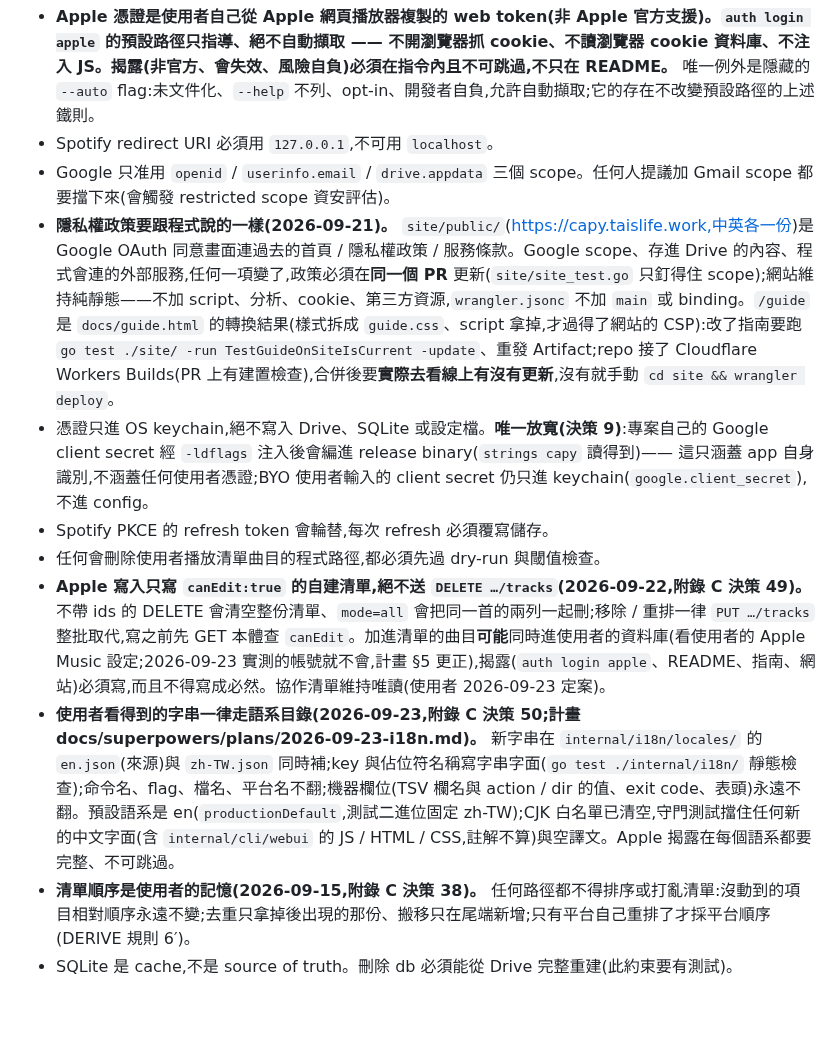
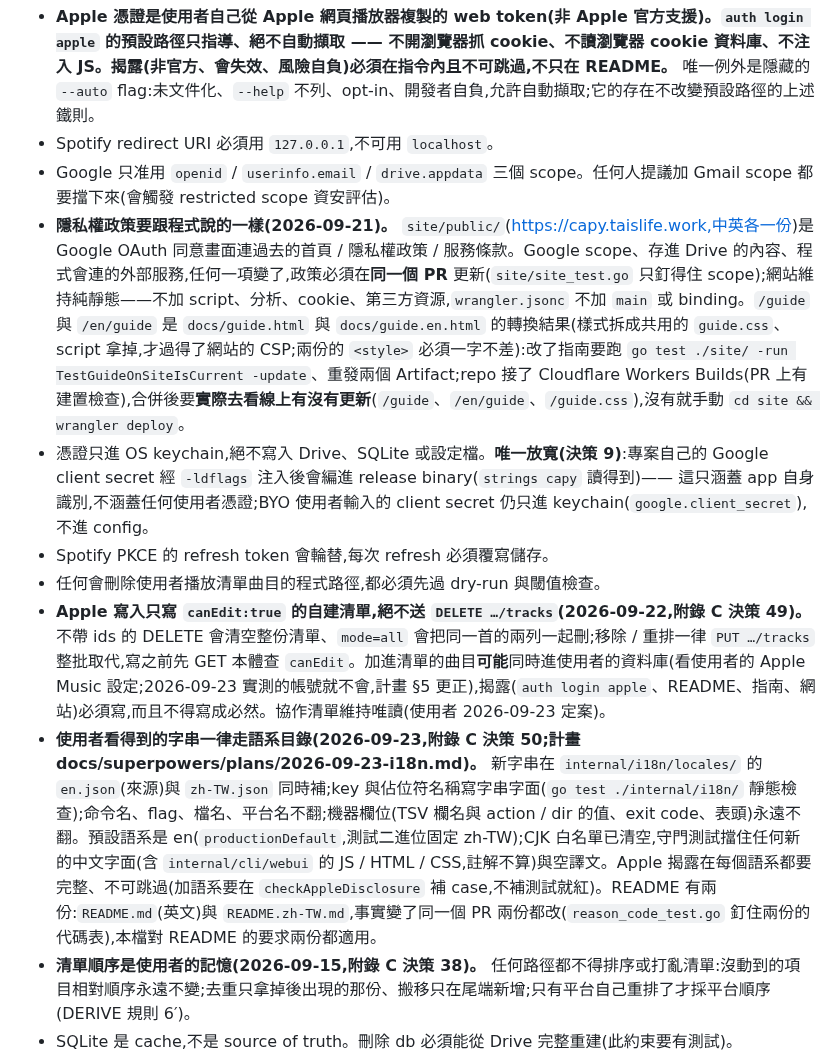
Before and after one commit to Tai-ch0802/capy-music, a Markdown page: CLAUDE.md, the part around one of its changes. Drawn GitHub-style; blank space fills up the shorter version.

Commit message:
docs(claude): README 兩份、指南兩份、--web 拒用 80 / 443 寫進硬約束
- README.md(英文)與 README.zh-TW.md:事實變了同一個 PR 兩份都改,本檔對 README 的要求兩份都適用。
- /guide 與 /en/guide 各自來自 docs/guide.html 與 docs/guide.en.html,共用 guide.css(<style> 一字不差),
  改了要重發兩個 Artifact、合併後看 /guide、/en/guide、/guide.css。
- 加語系要在 checkAppleDisclosure 補 case。
- capy --web 的埠除了 8888,80 / 443 也拒用(跟 ARCHITECTURE §6.6、附錄 A、決策 41 一致)。

Co-Authored-By: Claude Opus 5.5 <noreply@anthropic.com>

```diff
--- a/CLAUDE.md
+++ b/CLAUDE.md
@@ -15,11 +15,11 @@
 - **Apple 憑證是使用者自己從 Apple 網頁播放器複製的 web token(非 Apple 官方支援)。`auth login apple` 的預設路徑只指導、絕不自動擷取 —— 不開瀏覽器抓 cookie、不讀瀏覽器 cookie 資料庫、不注入 JS。揭露(非官方、會失效、風險自負)必須在指令內且不可跳過,不只在 README。** 唯一例外是隱藏的 `--auto` flag:未文件化、`--help` 不列、opt-in、開發者自負,允許自動擷取;它的存在不改變預設路徑的上述鐵則。
 - Spotify redirect URI 必須用 `127.0.0.1`,不可用 `localhost`。
 - Google 只准用 `openid` / `userinfo.email` / `drive.appdata` 三個 scope。任何人提議加 Gmail scope 都要擋下來(會觸發 restricted scope 資安評估)。
-- **隱私權政策要跟程式說的一樣(2026-09-21)。** `site/public/`(https://capy.taislife.work,中英各一份)是 Google OAuth 同意畫面連過去的首頁 / 隱私權政策 / 服務條款。Google scope、存進 Drive 的內容、程式會連的外部服務,任何一項變了,政策必須在**同一個 PR** 更新(`site/site_test.go` 只釘得住 scope);網站維持純靜態——不加 script、分析、cookie、第三方資源,`wrangler.jsonc` 不加 `main` 或 binding。`/guide` 是 `docs/guide.html` 的轉換結果(樣式拆成 `guide.css`、script 拿掉,才過得了網站的 CSP):改了指南要跑 `go test ./site/ -run TestGuideOnSiteIsCurrent -update`、重發 Artifact;repo 接了 Cloudflare Workers Builds(PR 上有建置檢查),合併後要**實際去看線上有沒有更新**,沒有就手動 `cd site && wrangler deploy`。
+- **隱私權政策要跟程式說的一樣(2026-09-21)。** `site/public/`(https://capy.taislife.work,中英各一份)是 Google OAuth 同意畫面連過去的首頁 / 隱私權政策 / 服務條款。Google scope、存進 Drive 的內容、程式會連的外部服務,任何一項變了,政策必須在**同一個 PR** 更新(`site/site_test.go` 只釘得住 scope);網站維持純靜態——不加 script、分析、cookie、第三方資源,`wrangler.jsonc` 不加 `main` 或 binding。`/guide` 與 `/en/guide` 是 `docs/guide.html` 與 `docs/guide.en.html` 的轉換結果(樣式拆成共用的 `guide.css`、script 拿掉,才過得了網站的 CSP;兩份的 `<style>` 必須一字不差):改了指南要跑 `go test ./site/ -run TestGuideOnSiteIsCurrent -update`、重發兩個 Artifact;repo 接了 Cloudflare Workers Builds(PR 上有建置檢查),合併後要**實際去看線上有沒有更新**(`/guide`、`/en/guide`、`/guide.css`),沒有就手動 `cd site && wrangler deploy`。
 - 憑證只進 OS keychain,絕不寫入 Drive、SQLite 或設定檔。**唯一放寬(決策 9)**:專案自己的 Google client secret 經 `-ldflags` 注入後會編進 release binary(`strings capy` 讀得到)—— 這只涵蓋 app 自身識別,不涵蓋任何使用者憑證;BYO 使用者輸入的 client secret 仍只進 keychain(`google.client_secret`),不進 config。
 - Spotify PKCE 的 refresh token 會輪替,每次 refresh 必須覆寫儲存。
 - 任何會刪除使用者播放清單曲目的程式路徑,都必須先過 dry-run 與閾值檢查。
 - **Apple 寫入只寫 `canEdit:true` 的自建清單,絕不送 `DELETE …/tracks`(2026-09-22,附錄 C 決策 49)。** 不帶 ids 的 DELETE 會清空整份清單、`mode=all` 會把同一首的兩列一起刪;移除 / 重排一律 `PUT …/tracks` 整批取代,寫之前先 GET 本體查 `canEdit`。加進清單的曲目**可能**同時進使用者的資料庫(看使用者的 Apple Music 設定;2026-09-23 實測的帳號就不會,計畫 §5 更正),揭露(`auth login apple`、README、指南、網站)必須寫,而且不得寫成必然。協作清單維持唯讀(使用者 2026-09-23 定案)。
-- **使用者看得到的字串一律走語系目錄(2026-09-23,附錄 C 決策 50;計畫 docs/superpowers/plans/2026-09-23-i18n.md)。** 新字串在 `internal/i18n/locales/` 的 `en.json`(來源)與 `zh-TW.json` 同時補;key 與佔位符名稱寫字串字面(`go test ./internal/i18n/` 靜態檢查);命令名、flag、檔名、平台名不翻;機器欄位(TSV 欄名與 action / dir 的值、exit code、表頭)永遠不翻。預設語系是 en(`productionDefault`,測試二進位固定 zh-TW);CJK 白名單已清空,守門測試擋住任何新的中文字面(含 `internal/cli/webui` 的 JS / HTML / CSS,註解不算)與空譯文。Apple 揭露在每個語系都要完整、不可跳過。
+- **使用者看得到的字串一律走語系目錄(2026-09-23,附錄 C 決策 50;計畫 docs/superpowers/plans/2026-09-23-i18n.md)。** 新字串在 `internal/i18n/locales/` 的 `en.json`(來源)與 `zh-TW.json` 同時補;key 與佔位符名稱寫字串字面(`go test ./internal/i18n/` 靜態檢查);命令名、flag、檔名、平台名不翻;機器欄位(TSV 欄名與 action / dir 的值、exit code、表頭)永遠不翻。預設語系是 en(`productionDefault`,測試二進位固定 zh-TW);CJK 白名單已清空,守門測試擋住任何新的中文字面(含 `internal/cli/webui` 的 JS / HTML / CSS,註解不算)與空譯文。Apple 揭露在每個語系都要完整、不可跳過(加語系要在 `checkAppleDisclosure` 補 case,不補測試就紅)。README 有兩份:`README.md`(英文)與 `README.zh-TW.md`,事實變了同一個 PR 兩份都改(`reason_code_test.go` 釘住兩份的代碼表),本檔對 README 的要求兩份都適用。
 - **清單順序是使用者的記憶(2026-09-15,附錄 C 決策 38)。** 任何路徑都不得排序或打亂清單:沒動到的項目相對順序永遠不變;去重只拿掉後出現的那份、搬移只在尾端新增;只有平台自己重排了才採平台順序(DERIVE 規則 6′)。
 - SQLite 是 cache,不是 source of truth。刪除 db 必須能從 Drive 完整重建(此約束要有測試)。
```
Also changed, not shown: other parts of CLAUDE.md (+1 -1 lines).
